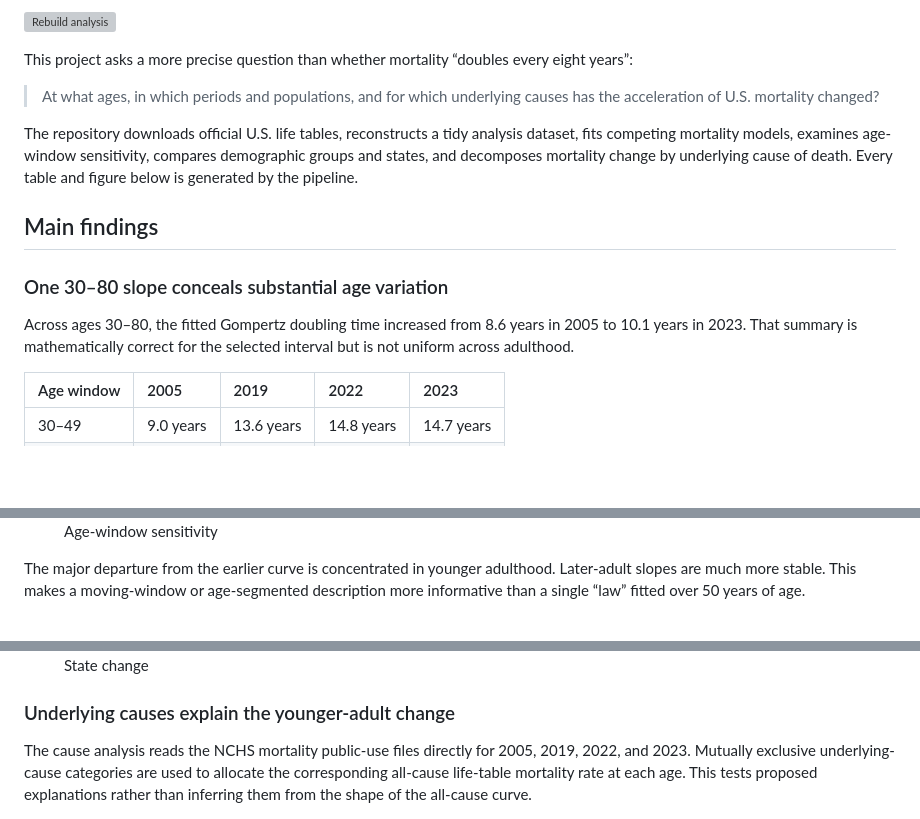
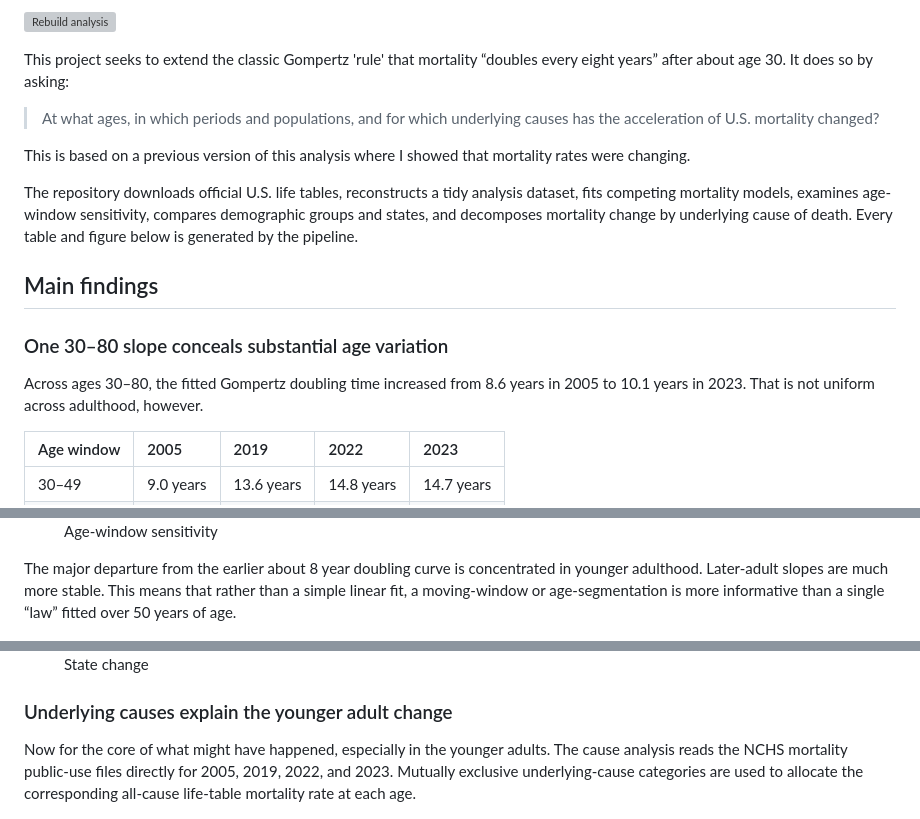
Before and after one commit to tannerjared/Gompertz, a Markdown page: README.md, 3 parts joined by grey strips. Drawn GitHub-style; blank space fills up the shorter version; grey boxes are pictures that could not be loaded.

```diff
--- a/README.md
+++ b/README.md
@@ -10,11 +10,13 @@ Gompertz: U.S. Adult Mortality, 2005–2023
 [![Rebuild
 analysis](https://github.com/tannerjared/Gompertz/actions/workflows/rebuild.yml/badge.svg)](https://github.com/tannerjared/Gompertz/actions/workflows/rebuild.yml)
 
-This project asks a more precise question than whether mortality
-“doubles every eight years”:
+This project seeks to extend the classic Gompertz 'rule' that mortality
+“doubles every eight years” after about age 30. It does so by asking:
 
 > At what ages, in which periods and populations, and for which
 > underlying causes has the acceleration of U.S. mortality changed?
+
+This is based on a previous version of this analysis where I showed that mortality rates were changing.
 
 The repository downloads official U.S. life tables, reconstructs a tidy
 analysis dataset, fits competing mortality models, examines age-window
@@ -27,8 +29,7 @@ below is generated by the pipeline.
 ### One 30–80 slope conceals substantial age variation
 
 Across ages 30–80, the fitted Gompertz doubling time increased from 8.6
-years in 2005 to 10.1 years in 2023. That summary is mathematically
-correct for the selected interval but is not uniform across adulthood.
+years in 2005 to 10.1 years in 2023. That is not uniform across adulthood, however.
 
 | Age window | 2005      | 2019       | 2022       | 2023       |
 |:-----------|:----------|:-----------|:-----------|:-----------|
@@ -43,10 +44,9 @@ alt="Age-window sensitivity" />
 <figcaption aria-hidden="true">Age-window sensitivity</figcaption>
 </figure>
 
-The major departure from the earlier curve is concentrated in younger
-adulthood. Later-adult slopes are much more stable. This makes a
-moving-window or age-segmented description more informative than a
-single “law” fitted over 50 years of age.
+The major departure from the earlier about 8 year doubling curve is concentrated in younger
+adulthood. Later-adult slopes are much more stable. This means that rather than a simple linear fit, a
+moving-window or age-segmentation is more informative than a single “law” fitted over 50 years of age.
 
 <figure>
 <img src="output/figures/rolling_doubling_heatmap.png"
@@ -119,13 +117,13 @@ descriptive and is not a causal state ranking.
 <figcaption aria-hidden="true">State change</figcaption>
 </figure>
 
-### Underlying causes explain the younger-adult change
+### Underlying causes explain the younger adult change
 
+Now for the core of what might have happened, especially in the younger adults.
 The cause analysis reads the NCHS mortality public-use files directly
 for 2005, 2019, 2022, and 2023. Mutually exclusive underlying-cause
 categories are used to allocate the corresponding all-cause life-table
-mortality rate at each age. This tests proposed explanations rather than
-inferring them from the shape of the all-cause curve.
+mortality rate at each age.
 
 <figure>
 <img src="output/figures/cause_rate_change.png"
```
Also changed, not shown: other parts of README.md (+5 -7 lines).
